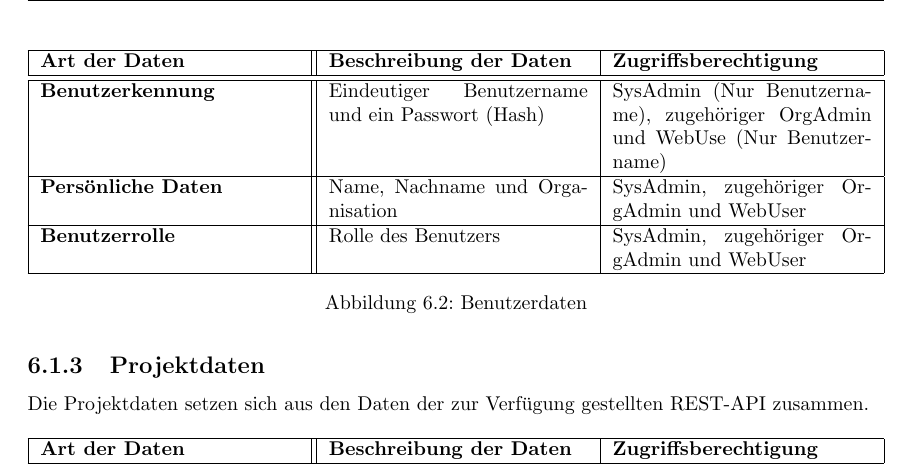
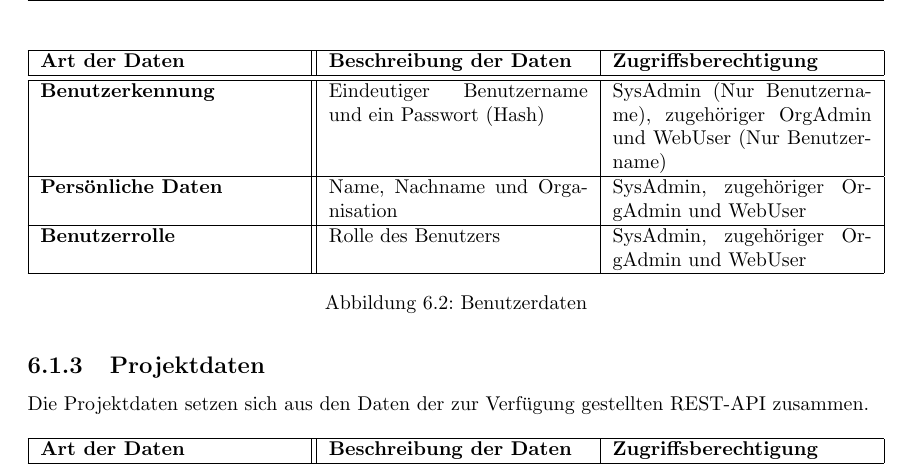
Before and after one commit to atakan-kara99/SmartBuildingSolutions, a LaTeX document (Pflichtenheft/pflichtenheft.tex, which reads Pflichtenheft/kapitel/produktdaten.tex): part of page 22 of 36, cut so that both start at the same text. Compiled offline with pdfLaTeX.

Commit message:
Fixed missing r

```diff
--- a/Pflichtenheft/kapitel/produktdaten.tex
+++ b/Pflichtenheft/kapitel/produktdaten.tex
@@ -35,7 +35,7 @@ Die Benutzerdaten umfassen alle Informationen zu einem registrierten Benutzer de
 	\begin{tabularx}{\textwidth}{| X || X | X |}
         \hline
 		\textbf{Art der Daten} & \textbf{Beschreibung der Daten} & \textbf{Zugriffsberechtigung} \\ \hline \hline
-		\textbf{Benutzerkennung} & Eindeutiger Benutzername und ein Passwort (Hash) & SysAdmin (Nur Benutzername), zugehöriger OrgAdmin und WebUse (Nur Benutzername) \\ \hline
+		\textbf{Benutzerkennung} & Eindeutiger Benutzername und ein Passwort (Hash) & SysAdmin (Nur Benutzername), zugehöriger OrgAdmin und WebUser (Nur Benutzername) \\ \hline
 		\textbf{Persönliche Daten} & Name, Nachname und Organisation & SysAdmin, zugehöriger OrgAdmin und WebUser \\ \hline
 		\textbf{Benutzerrolle} & Rolle des Benutzers & SysAdmin, zugehöriger OrgAdmin und WebUser \\ \hline
 	\end{tabularx}
```
